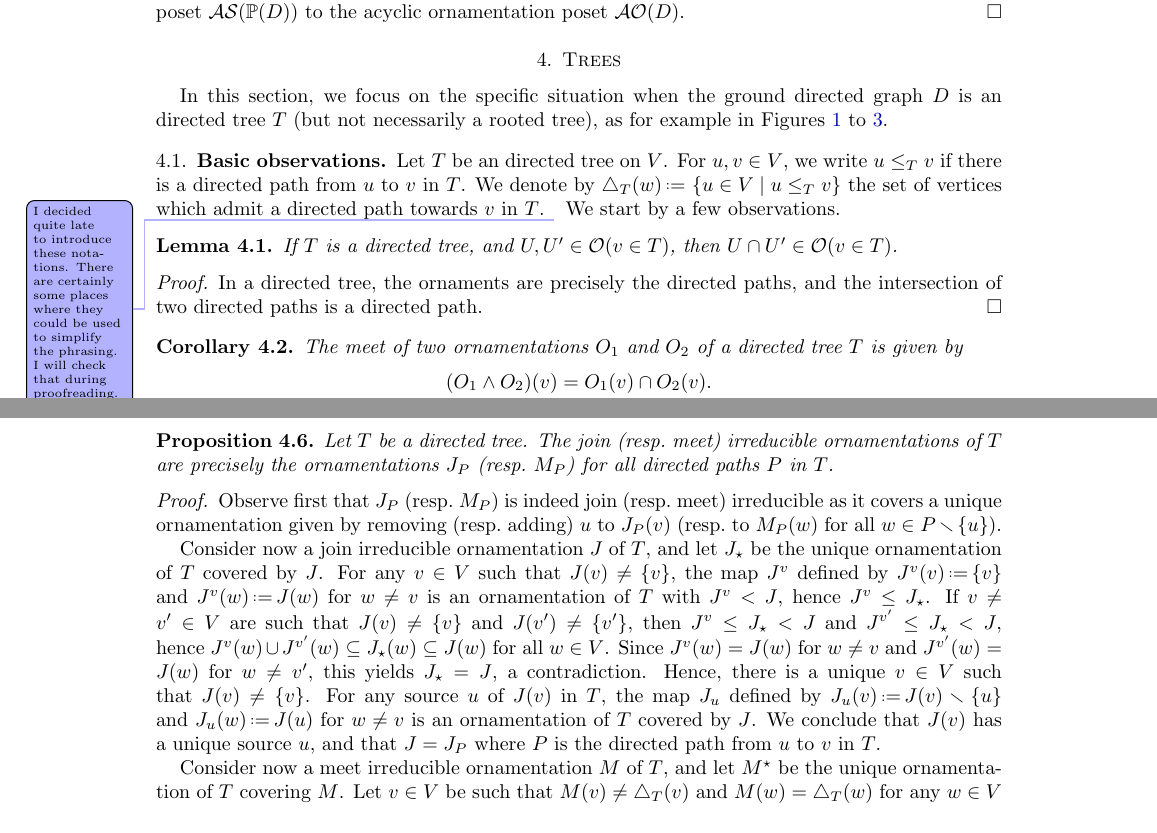
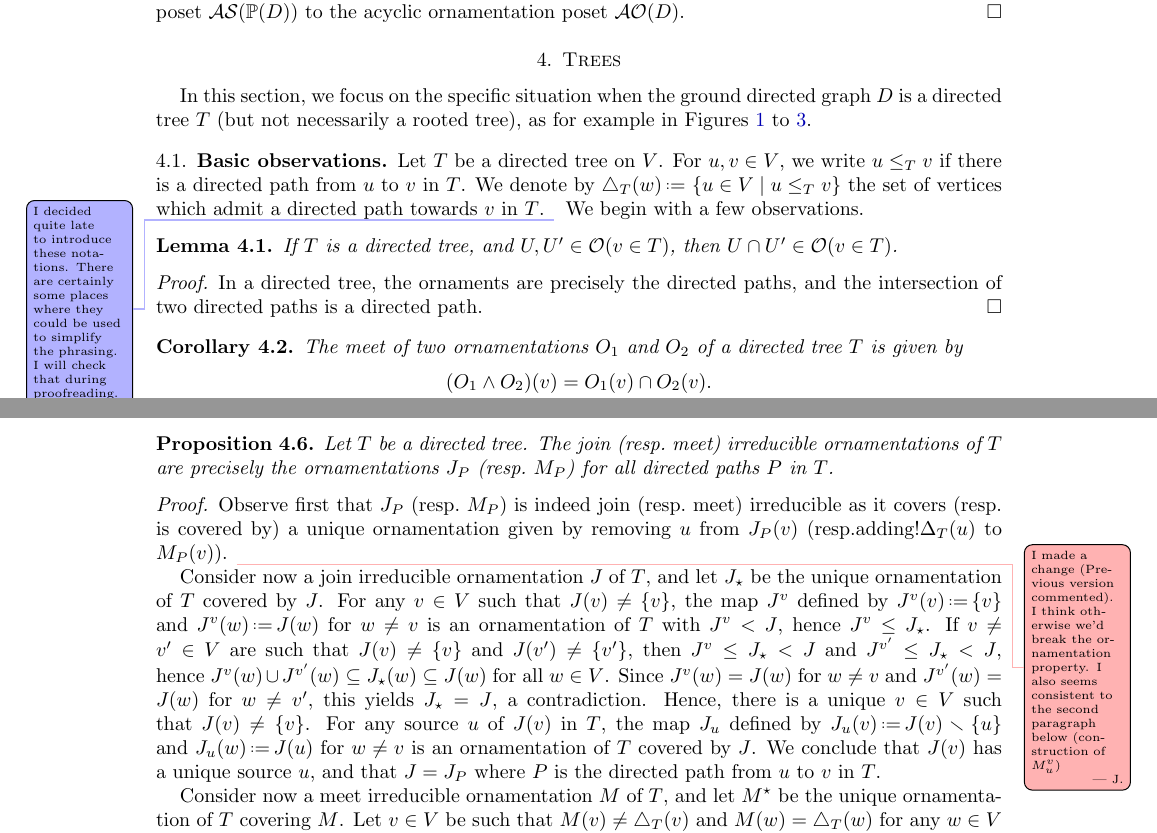
Before and after one commit to vpilaud/ornamentationLattices, a LaTeX paper (draft/intreevalLattices.tex): two parts of pages 12 and 13 of 26, joined at a grey line, cut so that both start at the same text. Compiled offline with pdfLaTeX.

Commit message:
comments

```diff
--- a/draft/intreevalLattices.tex
+++ b/draft/intreevalLattices.tex
@@ -1289,17 +1289,17 @@ We conclude that~$S \mapsto \aorn{S}$ and~$O \mapsto \asour{O}$ are inverse isom
 \section{Trees}
 \label{sec:trees}
 
-In this section, we focus on the specific situation when the ground directed graph~$D$ is an directed tree~$T$ (but not necessarily a rooted tree), as for example in \cref{fig:ornamentationsNI,fig:ornamentationsAY,fig:ornamentationsX}.
+In this section, we focus on the specific situation when the ground directed graph~$D$ is a directed tree~$T$ (but not necessarily a rooted tree), as for example in \cref{fig:ornamentationsNI,fig:ornamentationsAY,fig:ornamentationsX}.
 
 %%%%%%%%%%%%%%%%%%%%%%%%%%%%%%%%%%%%%%
 
 \subsection{Basic observations}
 
-Let~$T$ be an directed tree on~$V$.
+Let~$T$ be a directed tree on~$V$.
 For~$u,v \in V$, we write~$u \le_T v$ if there is a directed path from~$u$ to~$v$ in~$T$. %, and we write~$[u,v]_T$ for this path.
 We denote by~$\triangle_T(w) \eqdef \set{u \in V}{u \le_T v}$ the set of vertices which admit a directed path towards~$v$ in~$T$.
 \vincent{I decided quite late to introduce these notations. There are certainly some places where they could be used to simplify the phrasing. I will check that during proofreading.}
-We start by a few observations.
+We begin with a few observations.
 
 \begin{lemma}
 \label{lem:meetOrnT}
@@ -1384,7 +1384,10 @@ The join (resp.~meet) irreducible ornamentations of~$T$ are precisely the orname
 %\qquad\text{and}\qquad
 %M_P^\star(w) \eqdef \begin{cases} \big( \triangle_T(v) \ssm \triangle_T(u) \big) \cup \{u\} & \text{if } w = v \\ \triangle_T(w) & \text{otherwise.} \end{cases}
 %\]
-Observe first that~$J_P$ (resp.~$M_P$) is indeed join (resp.~meet) irreducible as it covers a unique ornamentation given by removing (resp.~adding)~$u$ to~$J_P(v)$ (resp.~to~$M_P(w)$ for all~$w \in P \ssm \{u\}$).
+Observe first that~$J_P$ (resp.~$M_P$) is indeed join (resp.~meet) irreducible as it covers (resp. is covered by) a unique ornamentation given by
+%removing (resp.~adding)~$u$ from~$J_P(v)$ (resp.~to~$M_P(w)$ for all~$w \in P \ssm \{u\}$).
+removing~$u$ from~$J_P(v)$ (resp.adding!$\Delta_T(u)$ to $M_P(v)$).
+\jose{I made a change (Previous version commented). I think otherwise we'd break the ornamentation property. I also seems consistent to the second paragraph below (construction of $M_u^v$)}
 
 Consider now a join irreducible ornamentation~$J$ of~$T$, and let~$J_\star$ be the unique ornamentation of~$T$ covered by~$J$.
 %If~$O(v) = \{v\}$ for all~$v \in V$, then~$O$ is the minimal ornamentation of~$T$.
```
Also changed, not shown: draft/intreevalLattices.tex (18 more changed lines).
